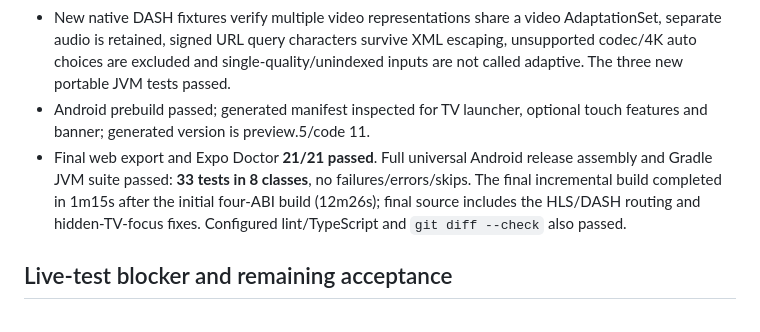
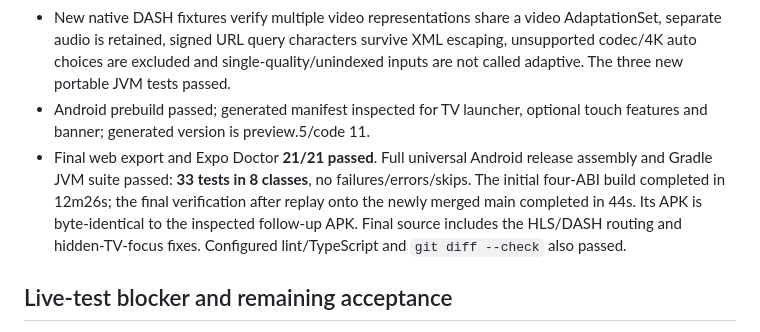
Before and after one commit to AlHuDaR/Harmonia-Player, a Markdown page: docs/TV_STREAMING_PREVIEW5.md, the part around the change. Drawn GitHub-style.

Commit message:
docs: confirm final universal build against the merged baseline

```diff
--- a/docs/TV_STREAMING_PREVIEW5.md
+++ b/docs/TV_STREAMING_PREVIEW5.md
@@ -18,7 +18,7 @@ Follows merged PR #32 on a new branch, `feat/harmonia-tv-adaptive-preview5`, cre
 - **14 Chromium browser tests passed**, including real fixture media playback/seek/speed and keyboard focus-ring/menu activation. This is not actual D-pad or Mi Box testing.
 - New native DASH fixtures verify multiple video representations share a video AdaptationSet, separate audio is retained, signed URL query characters survive XML escaping, unsupported codec/4K auto choices are excluded and single-quality/unindexed inputs are not called adaptive. The three new portable JVM tests passed.
 - Android prebuild passed; generated manifest inspected for TV launcher, optional touch features and banner; generated version is preview.5/code 11.
-- Final web export and Expo Doctor **21/21 passed**. Full universal Android release assembly and Gradle JVM suite passed: **33 tests in 8 classes**, no failures/errors/skips. The final incremental build completed in 1m15s after the initial four-ABI build (12m26s); final source includes the HLS/DASH routing and hidden-TV-focus fixes. Configured lint/TypeScript and `git diff --check` also passed.
+- Final web export and Expo Doctor **21/21 passed**. Full universal Android release assembly and Gradle JVM suite passed: **33 tests in 8 classes**, no failures/errors/skips. The initial four-ABI build completed in 12m26s; the final verification after replay onto the newly merged main completed in 44s. Its APK is byte-identical to the inspected follow-up APK. Final source includes the HLS/DASH routing and hidden-TV-focus fixes. Configured lint/TypeScript and `git diff --check` also passed.
 
 ## Live-test blocker and remaining acceptance
 
```
